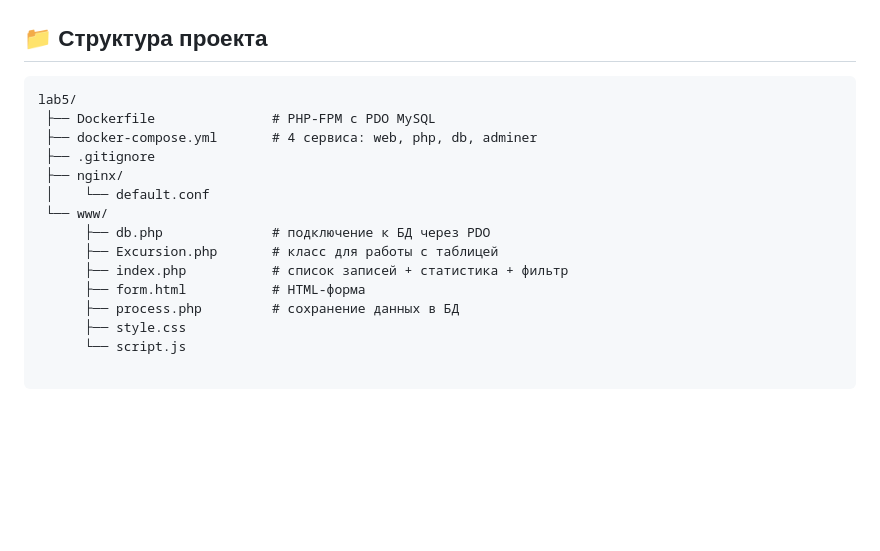
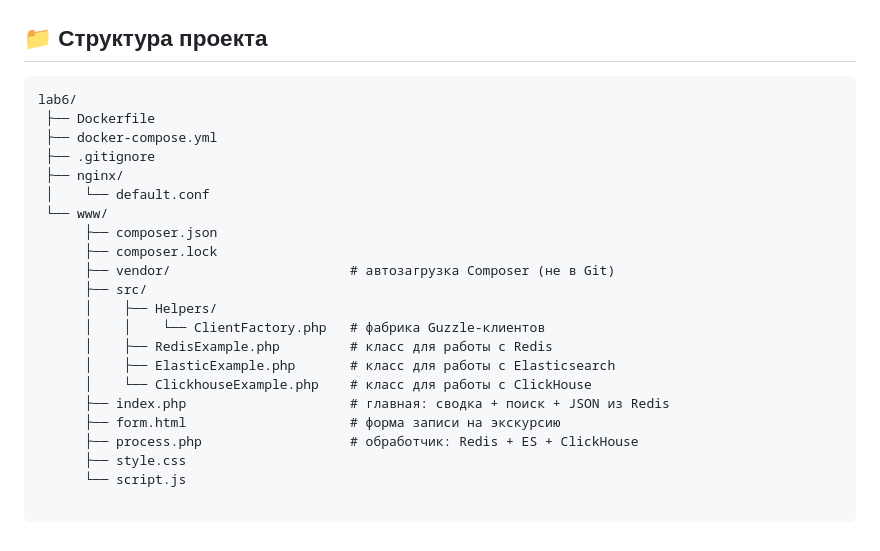
Before and after one commit to lilPotato69/web-labs-2026, a Markdown page: lab6/README.md, the part around one of its changes. Rendered like a GitHub page; blank space fills up the shorter version.

````diff
--- a/lab6/README.md
+++ b/lab6/README.md
@@ -36,17 +36,24 @@
 ## 📁 Структура проекта
 
 ```text
-lab5/
- ├── Dockerfile               # PHP-FPM с PDO MySQL
- ├── docker-compose.yml       # 4 сервиса: web, php, db, adminer
+lab6/
+ ├── Dockerfile
+ ├── docker-compose.yml
  ├── .gitignore
  ├── nginx/
  │    └── default.conf
  └── www/
-      ├── db.php              # подключение к БД через PDO
-      ├── Excursion.php       # класс для работы с таблицей
-      ├── index.php           # список записей + статистика + фильтр
-      ├── form.html           # HTML-форма
-      ├── process.php         # сохранение данных в БД
+      ├── composer.json
+      ├── composer.lock
+      ├── vendor/                       # автозагрузка Composer (не в Git)
+      ├── src/
+      │    ├── Helpers/
+      │    │    └── ClientFactory.php   # фабрика Guzzle-клиентов
+      │    ├── RedisExample.php         # класс для работы с Redis
+      │    ├── ElasticExample.php       # класс для работы с Elasticsearch
+      │    └── ClickhouseExample.php    # класс для работы с ClickHouse
+      ├── index.php                     # главная: сводка + поиск + JSON из Redis
+      ├── form.html                     # форма записи на экскурсию
+      ├── process.php                   # обработчик: Redis + ES + ClickHouse
       ├── style.css
       └── script.js
````
Also changed, not shown: other parts of lab6/README.md (+19 -19 lines), lab6/img.png (added), lab6/img_1.png (added), lab6/img_2.png (added), lab6/img_3.png (added), lab6/img_4.png (added), lab6/img_5.png (added), 1 other file.
